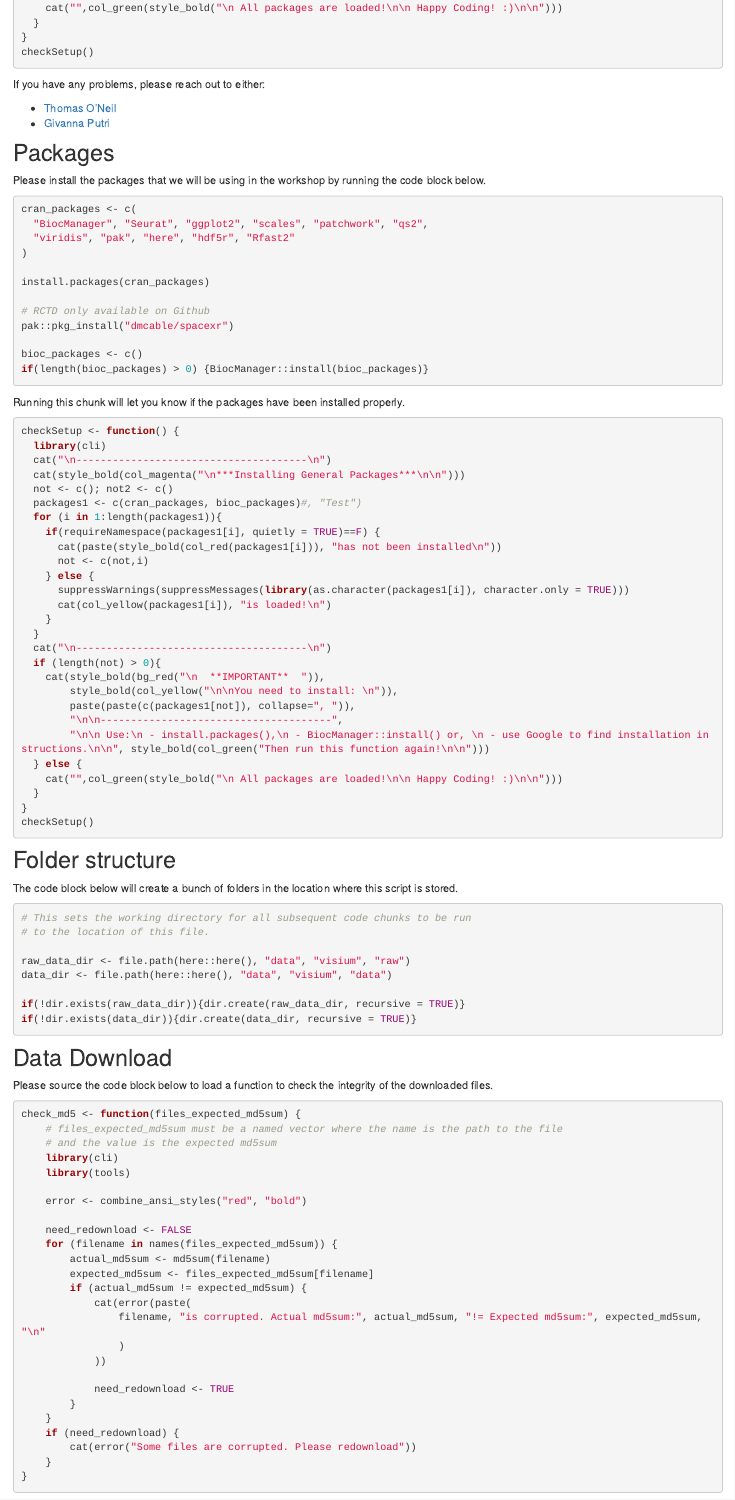
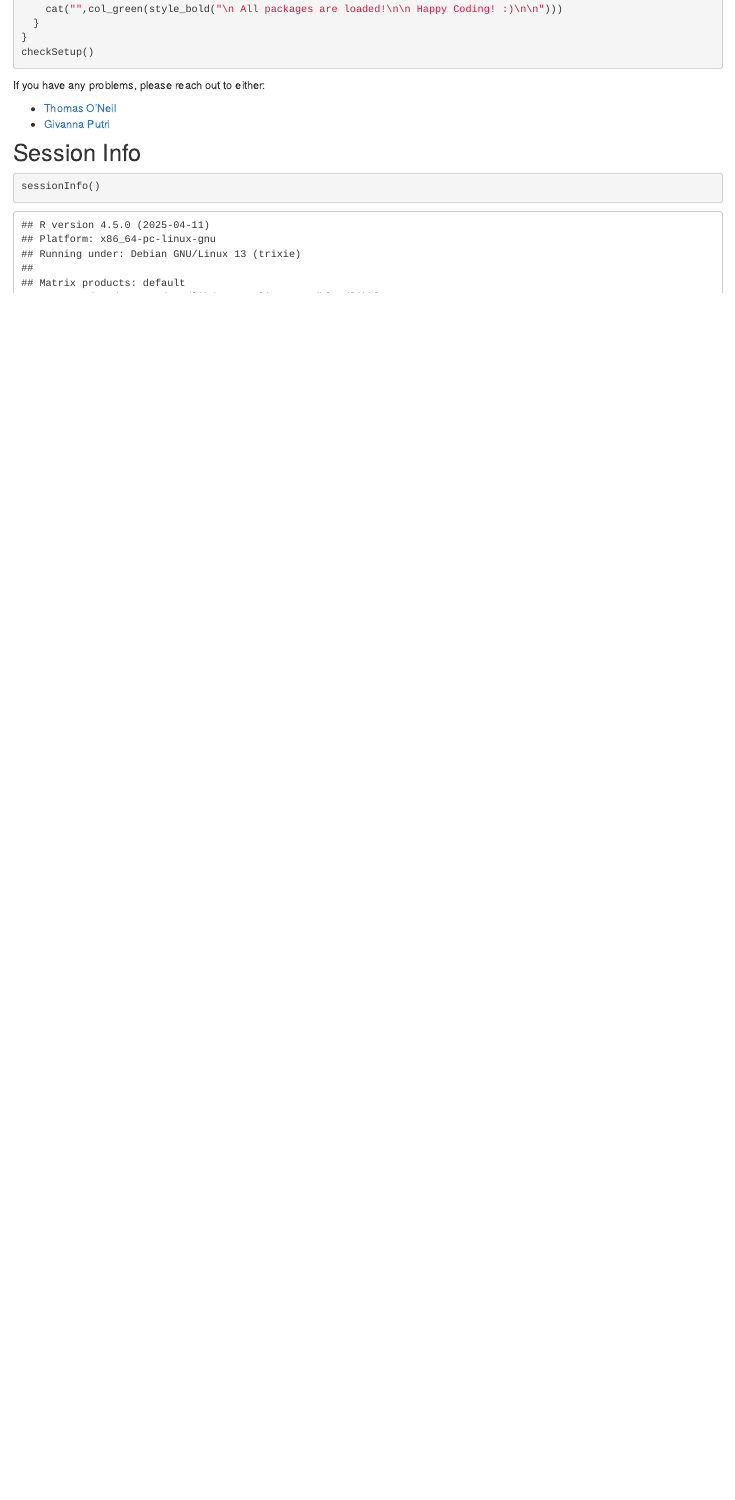
Before and after one commit to ghar1821/2025_cytoconnect_spatial_workshop, an R Markdown document (analysis/setup.Rmd): the page in a window 1100 px wide, from 1300 px down before the commit and from 1790 px down after it, so that both start at the same text. Rendered offline with R 4.5, knitr and Pandoc, with nearby package versions; drawn as R Markdown's standard HTML page in place of the format the file asks for.

Commit message:
wflow_publish("analysis/setup.Rmd")

````diff
--- a/analysis/setup.Rmd
+++ b/analysis/setup.Rmd
@@ -87,102 +112,3 @@ If you have any problems, please reach out to either:
 - [Thomas O'Neil](mailto:thomas.oneil@sydney.edu.au)
 - [Givanna Putri](mailto:putri.g@wehi.edu.au)
 
-## Packages
-
-Please install the packages that we will be using in the workshop by running
-the code block below.
-
-```{r, eval=FALSE}
-
-cran_packages <- c(
-  "BiocManager", "Seurat", "ggplot2", "scales", "patchwork", "qs2",
-  "viridis", "pak", "here", "hdf5r", "Rfast2"
-)
-
-install.packages(cran_packages)
-
-# RCTD only available on Github
-pak::pkg_install("dmcable/spacexr")
-
-bioc_packages <- c()
-if(length(bioc_packages) > 0) {BiocManager::install(bioc_packages)}
-
-```
-
-Running this chunk will let you know if the packages have been installed properly.
-
-```{r eval=FALSE}
-checkSetup <- function() {
-  library(cli)
-  cat("\n--------------------------------------\n")
-  cat(style_bold(col_magenta("\n***Installing General Packages***\n\n")))
-  not <- c(); not2 <- c()
-  packages1 <- c(cran_packages, bioc_packages)#, "Test")
-  for (i in 1:length(packages1)){
-    if(requireNamespace(packages1[i], quietly = TRUE)==F) {
-      cat(paste(style_bold(col_red(packages1[i])), "has not been installed\n"))
-      not <- c(not,i)
-    } else {
-      suppressWarnings(suppressMessages(library(as.character(packages1[i]), character.only = TRUE)))
-      cat(col_yellow(packages1[i]), "is loaded!\n")
-    }
-  }
-  cat("\n--------------------------------------\n")
-  if (length(not) > 0){
-    cat(style_bold(bg_red("\n  **IMPORTANT**  ")),
-        style_bold(col_yellow("\n\nYou need to install: \n")),
-        paste(paste(c(packages1[not]), collapse=", ")),
-        "\n\n--------------------------------------",
-        "\n\n Use:\n - install.packages(),\n - BiocManager::install() or, \n - use Google to find installation instructions.\n\n", style_bold(col_green("Then run this function again!\n\n")))
-  } else {
-    cat("",col_green(style_bold("\n All packages are loaded!\n\n Happy Coding! :)\n\n")))
-  }
-}
-checkSetup()
-```
-
-
-## Folder structure
-
-The code block below will create a bunch of folders in the location where
-this script is stored.
-
-```{r, eval=FALSE}
-# This sets the working directory for all subsequent code chunks to be run
-# to the location of this file.
-
-raw_data_dir <- file.path(here::here(), "data", "visium", "raw")
-data_dir <- file.path(here::here(), "data", "visium", "data")
-
-if(!dir.exists(raw_data_dir)){dir.create(raw_data_dir, recursive = TRUE)}
-if(!dir.exists(data_dir)){dir.create(data_dir, recursive = TRUE)}
-```
-
-## Data Download{.tabset}
-
-Please source the code block below to load a function to check the integrity of the downloaded files.
-
-```{r eval=FALSE}
-check_md5 <- function(files_expected_md5sum) {
-    # files_expected_md5sum must be a named vector where the name is the path to the file
-    # and the value is the expected md5sum
-    library(cli)
-    library(tools)
-
-    error <- combine_ansi_styles("red", "bold")
-
-    need_redownload <- FALSE
-    for (filename in names(files_expected_md5sum)) {
-        actual_md5sum <- md5sum(filename)
-        expected_md5sum <- files_expected_md5sum[filename]
-        if (actual_md5sum != expected_md5sum) {
-            cat(error(paste(
-                filename, "is corrupted. Actual md5sum:", actual_md5sum, "!= Expected md5sum:", expected_md5sum, "\n"
-                )
-            ))
-
-            need_redownload <- TRUE
-        }
-    }
-    if (need_redownload) {
-        cat(error("Some files are corrupted. Please redownload"))
````
Also changed, not shown: analysis/setup.Rmd (102 more changed lines).
